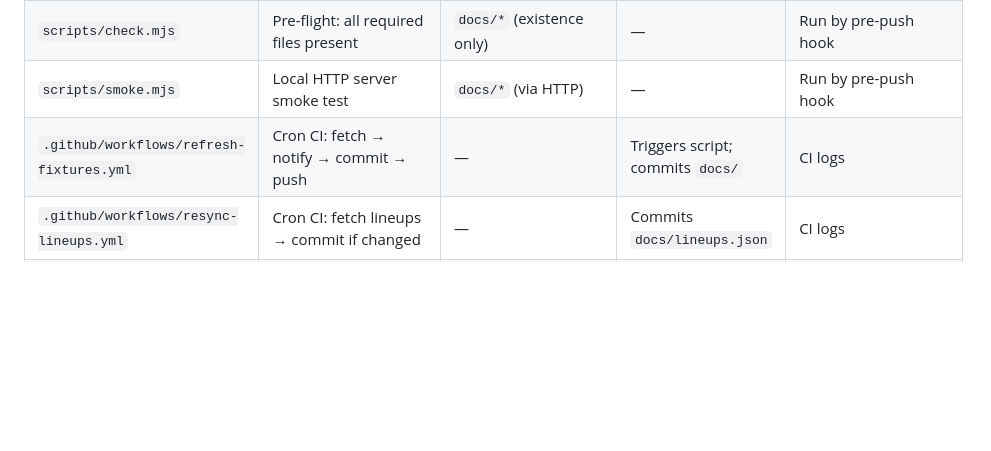
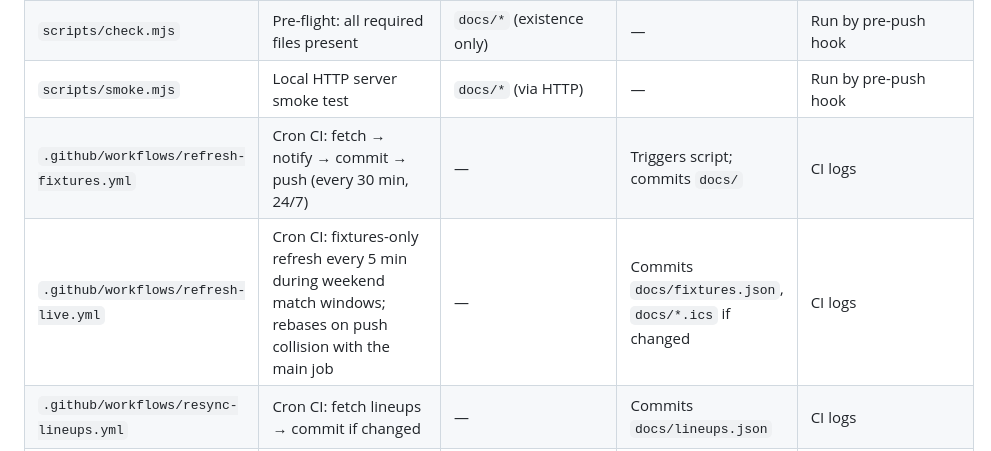
Before and after one commit to denishoctor/lcjru-fixtures, a Markdown page: ARCHITECTURE.md, the part around one of its changes. Drawn GitHub-style; blank space fills up the shorter version.

```diff
--- a/ARCHITECTURE.md
+++ b/ARCHITECTURE.md
@@ -382,7 +433,8 @@ Zero new dependencies. Makes the full rendering pipeline refactorable with confi
 | `scripts/fetch-lineups.mjs` | Scrape lineup data from xplorer.rugby match pages | `fixtures.json`, `lineups.json` | `lineups.json` | `lineup.test.mjs` |
 | `scripts/check.mjs` | Pre-flight: all required files present | `docs/*` (existence only) | — | Run by pre-push hook |
 | `scripts/smoke.mjs` | Local HTTP server smoke test | `docs/*` (via HTTP) | — | Run by pre-push hook |
-| `.github/workflows/refresh-fixtures.yml` | Cron CI: fetch → notify → commit → push | — | Triggers script; commits `docs/` | CI logs |
+| `.github/workflows/refresh-fixtures.yml` | Cron CI: fetch → notify → commit → push (every 30 min, 24/7) | — | Triggers script; commits `docs/` | CI logs |
+| `.github/workflows/refresh-live.yml` | Cron CI: fixtures-only refresh every 5 min during weekend match windows; rebases on push collision with the main job | — | Commits `docs/fixtures.json`, `docs/*.ics` if changed | CI logs |
 | `.github/workflows/resync-lineups.yml` | Cron CI: fetch lineups → commit if changed | — | Commits `docs/lineups.json` | CI logs |
 | `docs/config.js` | Browser-loadable config (generated, do not edit) | Generated from `config.mjs` | — | `smoke.mjs` |
 | `docs/fixtures.json` | All match data (generated, committed) | Written by fetch script | — | `fixtures-json.test.mjs`, `smoke.mjs` |
```
Also changed, not shown: other parts of ARCHITECTURE.md (+51 -0 lines), README.md (+23 -4 lines).
